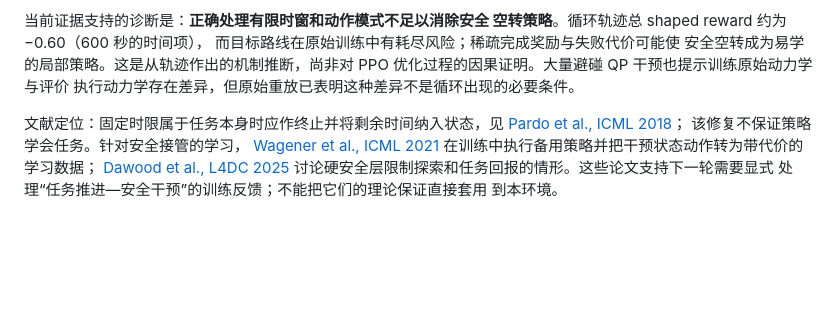
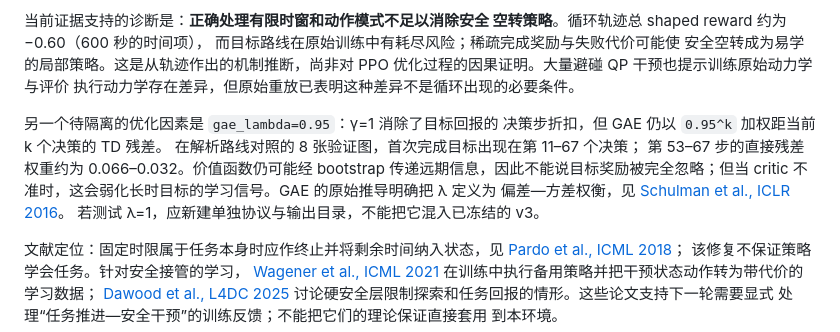
Before and after one commit to ZhangJL16/EA-MAPPO, a Markdown page: MODE_PPO_V3_GAMMA1_RESULT_20260926.md, the part around the change. Drawn GitHub-style; blank space fills up the shorter version.

Commit message:
Record remaining GAE credit-assignment hypothesis

```diff
--- a/MODE_PPO_V3_GAMMA1_RESULT_20260926.md
+++ b/MODE_PPO_V3_GAMMA1_RESULT_20260926.md
@@ -44,6 +44,16 @@ map 34 原始重放在 71.2 秒完成 2 单后耗尽；安全层评价完成 1
 优化过程的因果证明。大量避碰 QP 干预也提示训练原始动力学与评价
 执行动力学存在差异，但原始重放已表明这种差异不是循环出现的必要条件。
 
+另一个待隔离的优化因素是 `gae_lambda=0.95`：γ=1 消除了目标回报的
+决策步折扣，但 GAE 仍以 `0.95^k` 加权距当前 k 个决策的 TD 残差。
+在解析路线对照的 8 张验证图，首次完成目标出现在第 11–67 个决策；
+第 53–67 步的直接残差权重约为 0.066–0.032。价值函数仍可能经
+bootstrap 传递远期信息，因此不能说目标奖励被完全忽略；但当 critic
+不准时，这会弱化长时目标的学习信号。GAE 的原始推导明确把 λ 定义为
+偏差—方差权衡，见
+[Schulman et al., ICLR 2016](https://arxiv.org/abs/1506.02438)。
+若测试 λ=1，应新建单独协议与输出目录，不能把它混入已冻结的 v3。
+
 文献定位：固定时限属于任务本身时应作终止并将剩余时间纳入状态，见
 [Pardo et al., ICML 2018](https://proceedings.mlr.press/v80/pardo18a.html)；
 该修复不保证策略学会任务。针对安全接管的学习，
```
